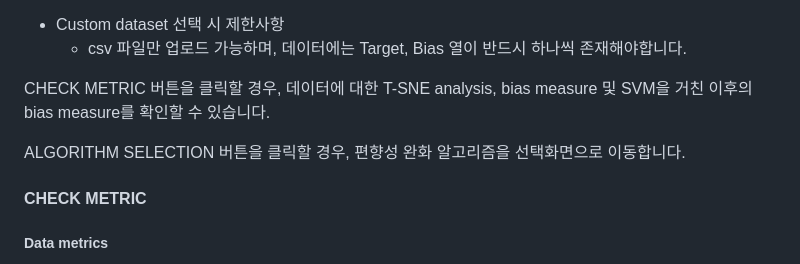
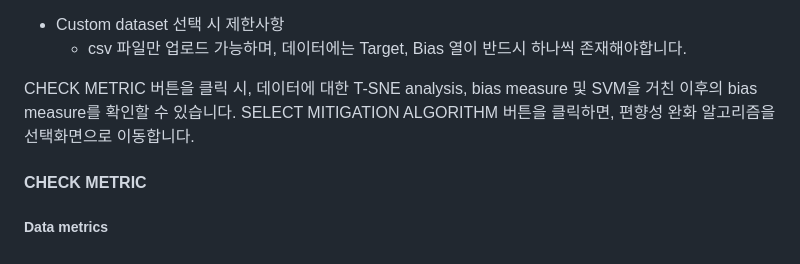
Before and after one commit to konan-ny/MAF2024-DEMO, a Markdown page: README.md, the part around one of its changes. GitHub-like rendering.

Commit message:
[Fix] README.md

```diff
--- a/README.md
+++ b/README.md
@@ -55,9 +57,8 @@ MAF-DEMO에서는 총 4가지 type(tabular, image, text, audio)의 데이터와
 * Custom dataset 선택 시 제한사항
   * csv 파일만 업로드 가능하며, 데이터에는 Target, Bias 열이 반드시 하나씩 존재해야합니다.
 
-CHECK METRIC 버튼을 클릭할 경우, 데이터에 대한 T-SNE analysis, bias measure 및 SVM을 거친 이후의 bias measure를 확인할 수 있습니다.
-
-ALGORITHM SELECTION 버튼을 클릭할 경우, 편향성 완화 알고리즘을 선택화면으로 이동합니다.
+CHECK METRIC 버튼을 클릭 시, 데이터에 대한 T-SNE analysis, bias measure 및 SVM을 거친 이후의 bias measure를 확인할 수 있습니다.
+SELECT MITIGATION ALGORITHM 버튼을 클릭하면, 편향성 완화 알고리즘을 선택화면으로 이동합니다.
 
 #### CHECK METRIC
 ##### Data metrics
```
Also changed, not shown: other parts of README.md (+17 -4 lines).
